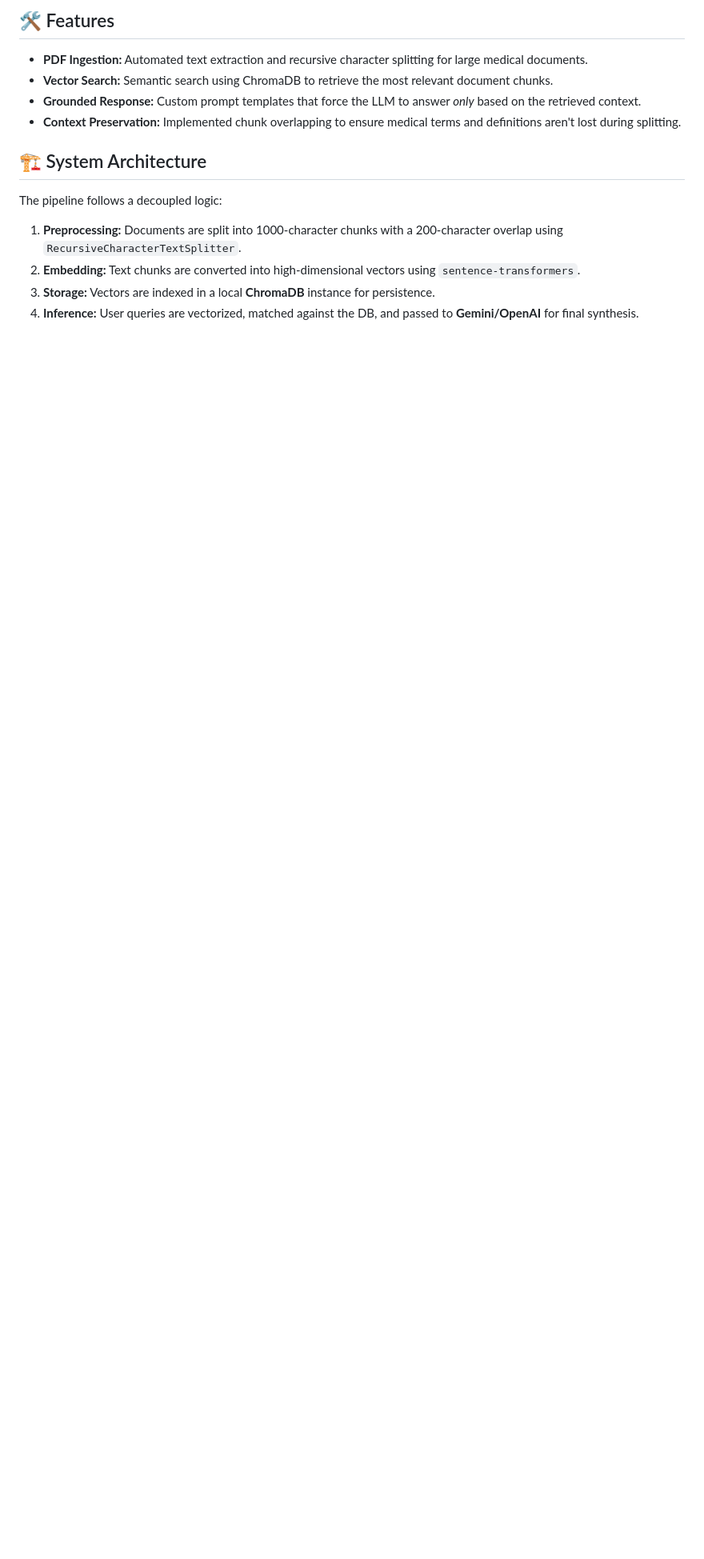
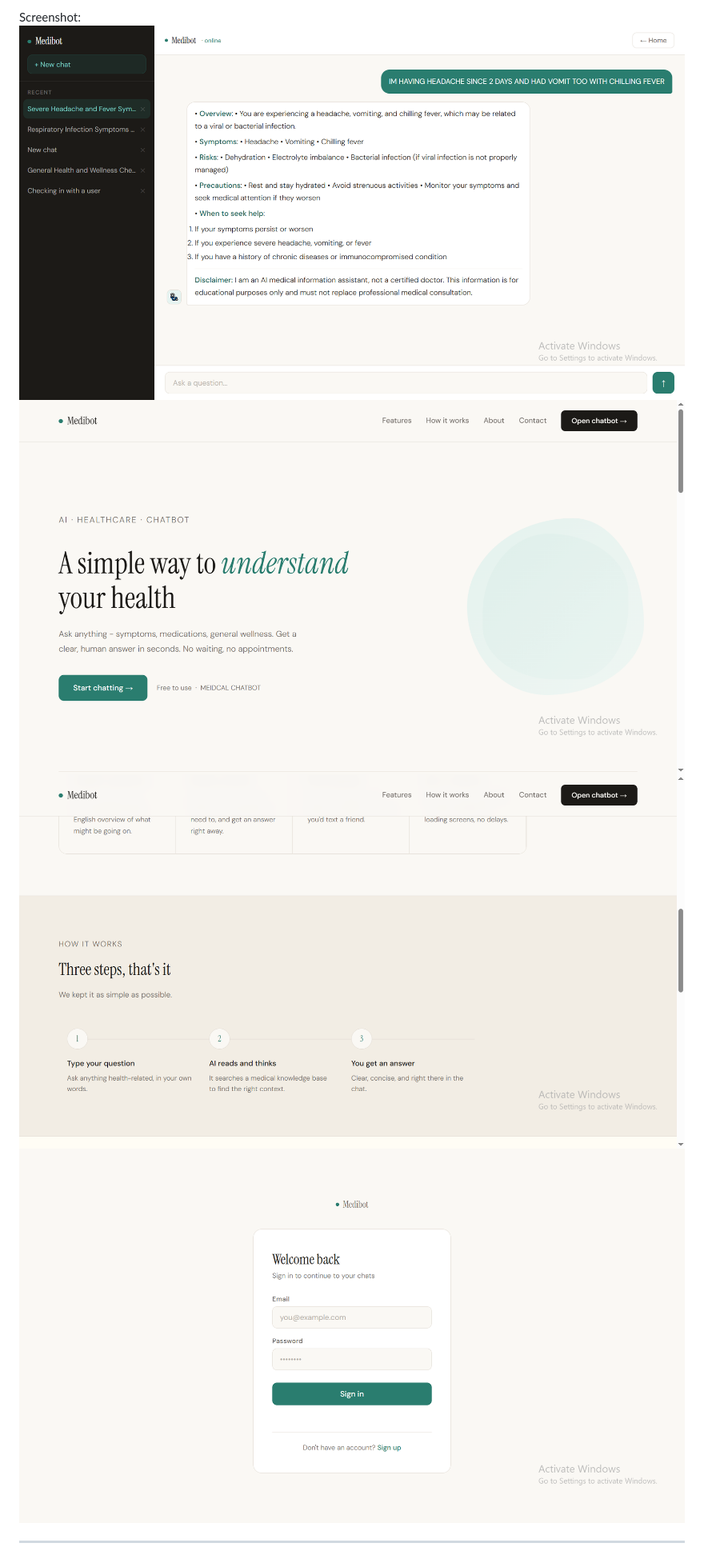
Before and after one commit to viveksaraswat123/medical_chatbot, a Markdown page: README.md, the part around one of its changes. Shown at 80% size. Rendered like a GitHub page; pictures changed too: Screenshot (339).png (added), Screenshot (341).png (added), Screenshot (342).png (added); blank space fills up the shorter version.

```diff
--- a/README.md
+++ b/README.md
@@ -6,14 +8,5 @@ A specialized Retrieval-Augmented Generation (RAG) system designed to query medi
 
-## 🛠 Features
-* **PDF Ingestion:** Automated text extraction and recursive character splitting for large medical documents.
-* **Vector Search:** Semantic search using ChromaDB to retrieve the most relevant document chunks.
-* **Grounded Response:** Custom prompt templates that force the LLM to answer *only* based on the retrieved context.
-* **Context Preservation:** Implemented chunk overlapping to ensure medical terms and definitions aren't lost during splitting.
+Screenshot: ![alt text](<Screenshot (345).png>) ![alt text](<Screenshot (339).png>) ![alt text](<Screenshot (341).png>) ![alt text](<Screenshot (342).png>)
 
-## 🏗 System Architecture
-The pipeline follows a decoupled logic:
-1. **Preprocessing:** Documents are split into 1000-character chunks with a 200-character overlap using `RecursiveCharacterTextSplitter`.
-2. **Embedding:** Text chunks are converted into high-dimensional vectors using `sentence-transformers`.
-3. **Storage:** Vectors are indexed in a local **ChromaDB** instance for persistence.
-4. **Inference:** User queries are vectorized, matched against the DB, and passed to **Gemini/OpenAI** for final synthesis.
+---
 
```
Also changed, not shown: other parts of README.md (+130 -31 lines).
